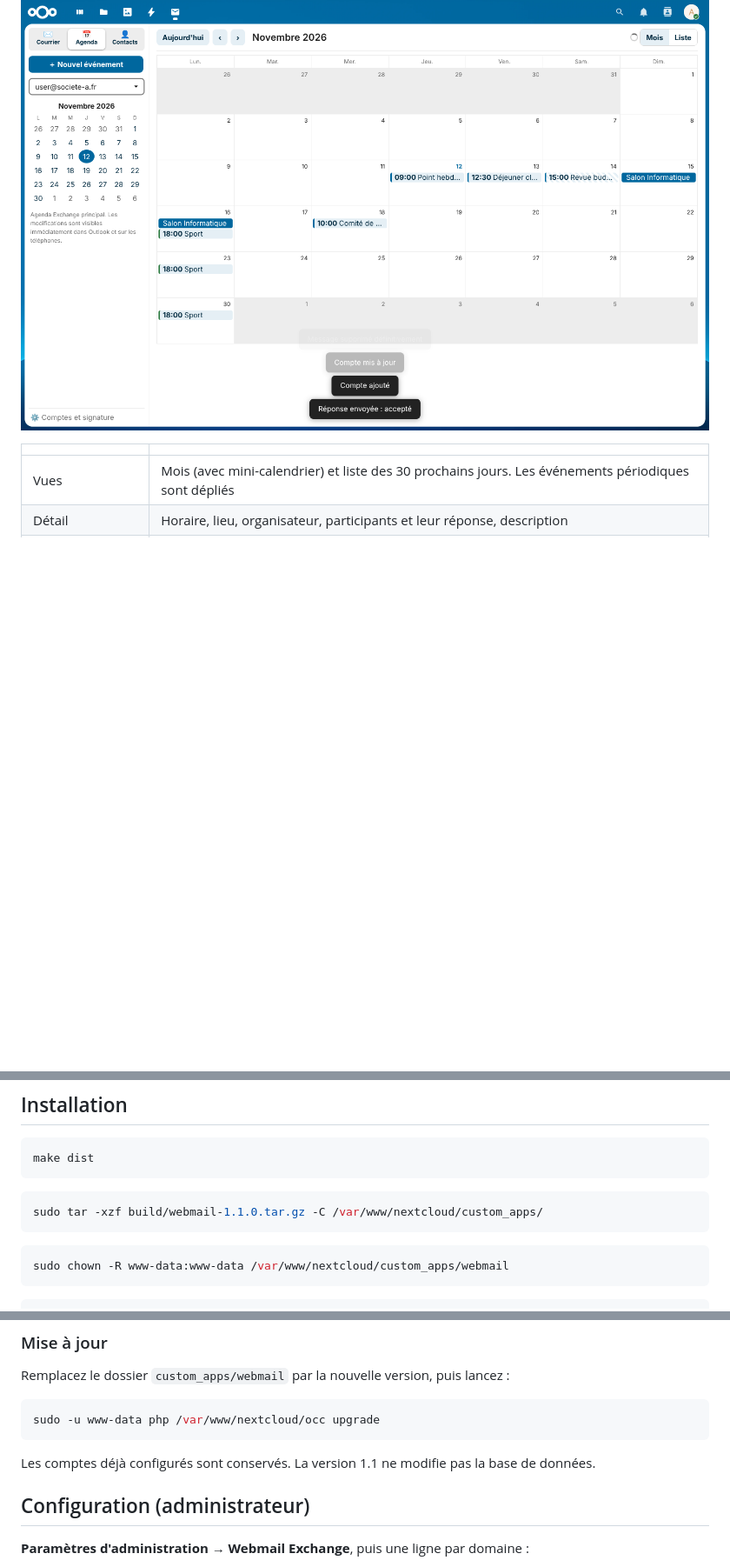
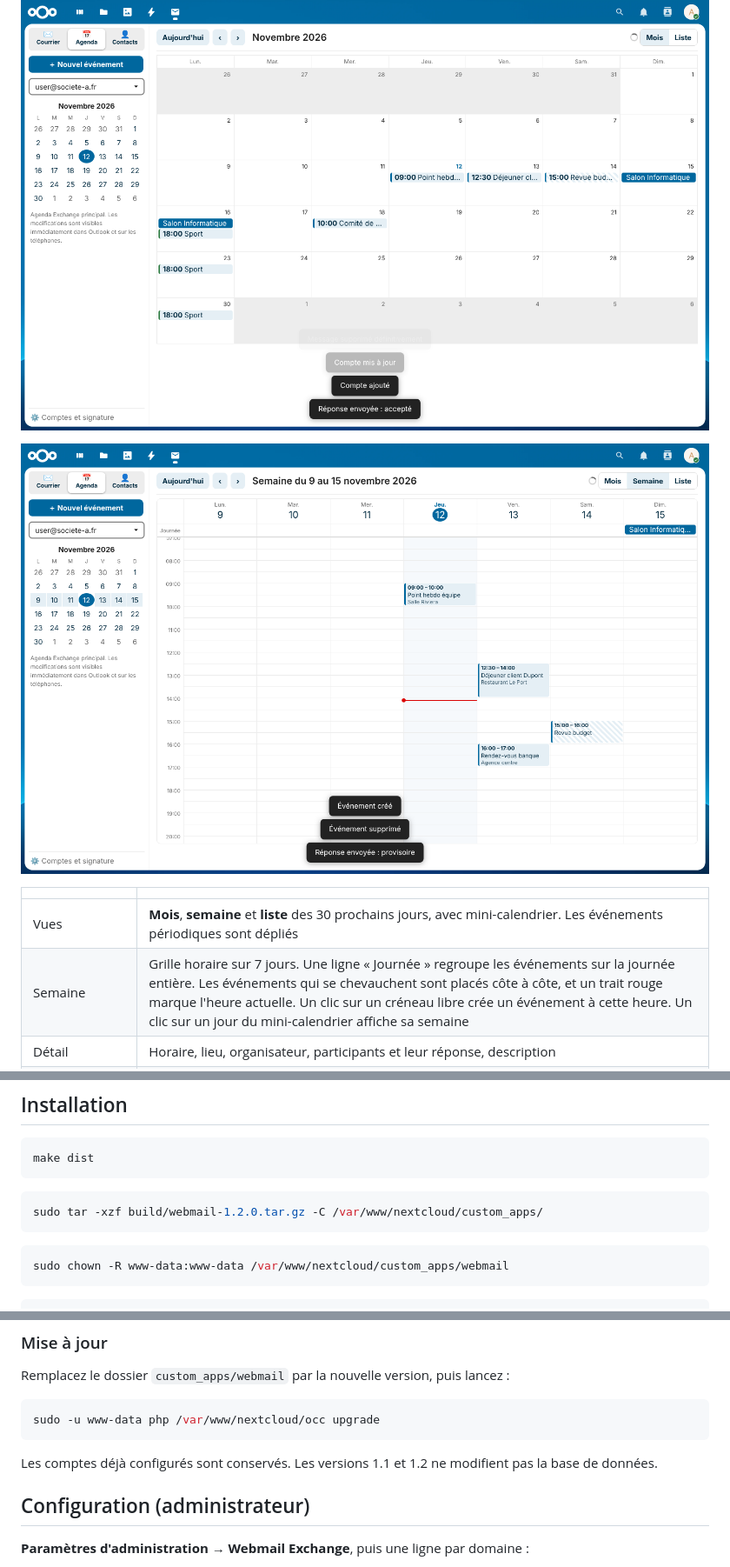
Before and after one commit to infoaicinformatique/webmail, a Markdown page: README.md, 3 parts joined by grey strips. Shown at 87% size. GitHub-like rendering; pictures changed too: docs/capture-semaine.png (added); blank space fills up the shorter version.

````diff
--- a/README.md
+++ b/README.md
@@ -38,9 +38,12 @@ Les messages envoyés sont enregistrés par Exchange dans « Éléments envoyés
 
 ![Agenda](docs/capture-agenda.png)
 
+![Vue semaine](docs/capture-semaine.png)
+
 | | |
 |---|---|
-| Vues | Mois (avec mini-calendrier) et liste des 30 prochains jours. Les événements périodiques sont dépliés |
+| Vues | **Mois**, **semaine** et **liste** des 30 prochains jours, avec mini-calendrier. Les événements périodiques sont dépliés |
+| Semaine | Grille horaire sur 7 jours. Une ligne « Journée » regroupe les événements sur la journée entière. Les événements qui se chevauchent sont placés côte à côte, et un trait rouge marque l'heure actuelle. Un clic sur un créneau libre crée un événement à cette heure. Un clic sur un jour du mini-calendrier affiche sa semaine |
 | Détail | Horaire, lieu, organisateur, participants et leur réponse, description |
 | Création / modification | Titre, journée entière, début et fin, lieu, participants et facultatifs (avec complétion), rappel, disponibilité, répétition (chaque jour, semaine, mois ou année, avec date de fin facultative) |
 | Réunions | Les participants reçoivent l'invitation, puis les mises à jour et les annulations (envoyées par Exchange) |
@@ -72,7 +75,7 @@ make dist
 ```
 
 ```bash
-sudo tar -xzf build/webmail-1.1.0.tar.gz -C /var/www/nextcloud/custom_apps/
+sudo tar -xzf build/webmail-1.2.0.tar.gz -C /var/www/nextcloud/custom_apps/
 ```
 
 ```bash
@@ -94,7 +97,7 @@ Remplacez le dossier `custom_apps/webmail` par la nouvelle version, puis lancez
 sudo -u www-data php /var/www/nextcloud/occ upgrade
 ```
 
-Les comptes déjà configurés sont conservés. La version 1.1 ne modifie pas la base de données.
+Les comptes déjà configurés sont conservés. Les versions 1.1 et 1.2 ne modifient pas la base de données.
 
 ## Configuration (administrateur)
 
````
Also changed, not shown: other parts of README.md (+1 -1 lines), 5 other files.
